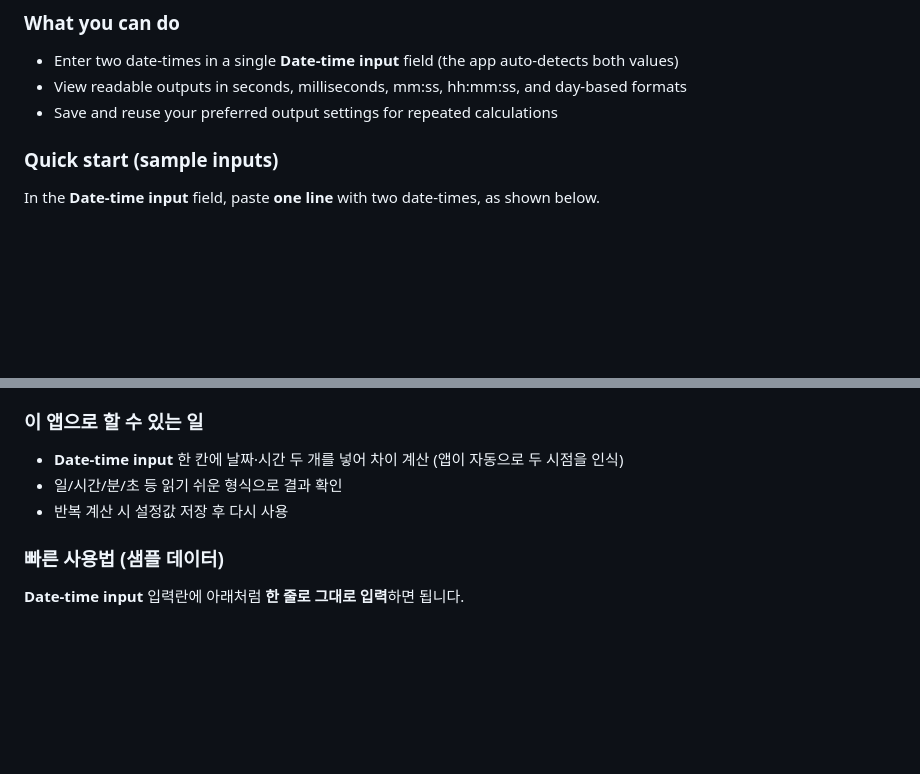
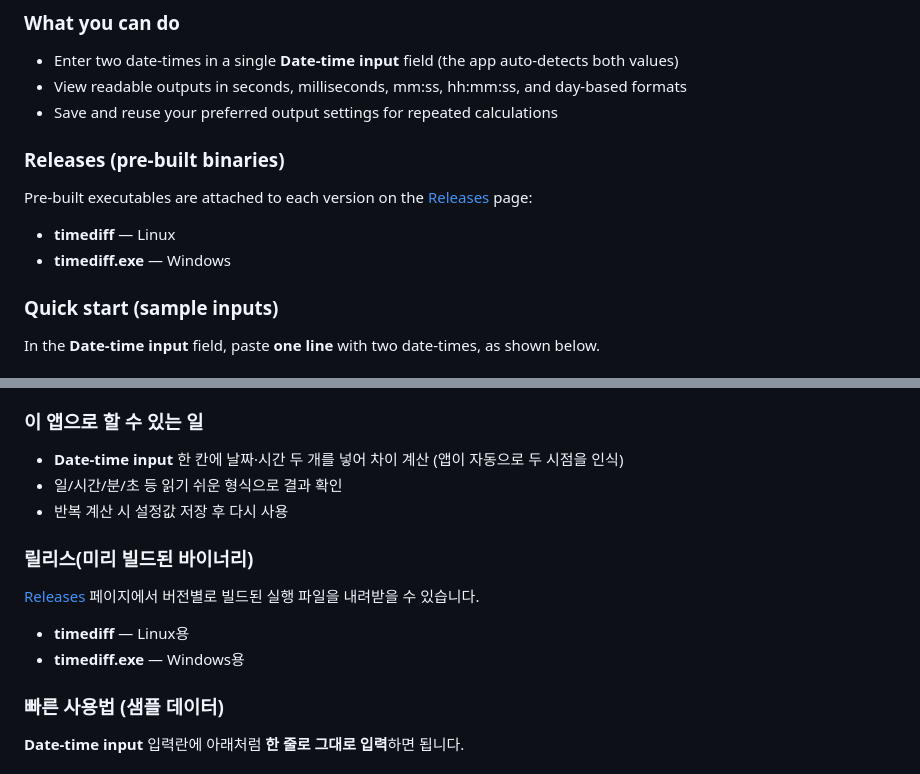
Before and after one commit to isul/Time-Diff-Calculator, a Markdown page: README.md, 2 parts joined by grey strips. GitHub-like rendering; blank space fills up the shorter version.

Commit message:
docs(readme): 릴리스 페이지 바이너리(timediff, timediff.exe) 설명 추가
Made-with: Cursor

```diff
--- a/README.md
+++ b/README.md
@@ -16,6 +16,13 @@ Typical uses include checking elapsed time between project milestones, log times
 - Enter two date-times in a single **Date-time input** field (the app auto-detects both values)
 - View readable outputs in seconds, milliseconds, mm:ss, hh:mm:ss, and day-based formats
 - Save and reuse your preferred output settings for repeated calculations
+
+### Releases (pre-built binaries)
+
+Pre-built executables are attached to each version on the [Releases](https://github.com/isul/Time-Diff-Calculator/releases) page:
+
+- **timediff** — Linux
+- **timediff.exe** — Windows
 
 ### Quick start (sample inputs)
 
@@ -126,6 +133,13 @@ After adding or changing Go methods exposed to the frontend, run one of the foll
 - 일/시간/분/초 등 읽기 쉬운 형식으로 결과 확인
 - 반복 계산 시 설정값 저장 후 다시 사용
 
+### 릴리스(미리 빌드된 바이너리)
+
+[Releases](https://github.com/isul/Time-Diff-Calculator/releases) 페이지에서 버전별로 빌드된 실행 파일을 내려받을 수 있습니다.
+
+- **timediff** — Linux용
+- **timediff.exe** — Windows용
+
 ### 빠른 사용법 (샘플 데이터)
 
 **Date-time input** 입력란에 아래처럼 **한 줄로 그대로 입력**하면 됩니다.
```
